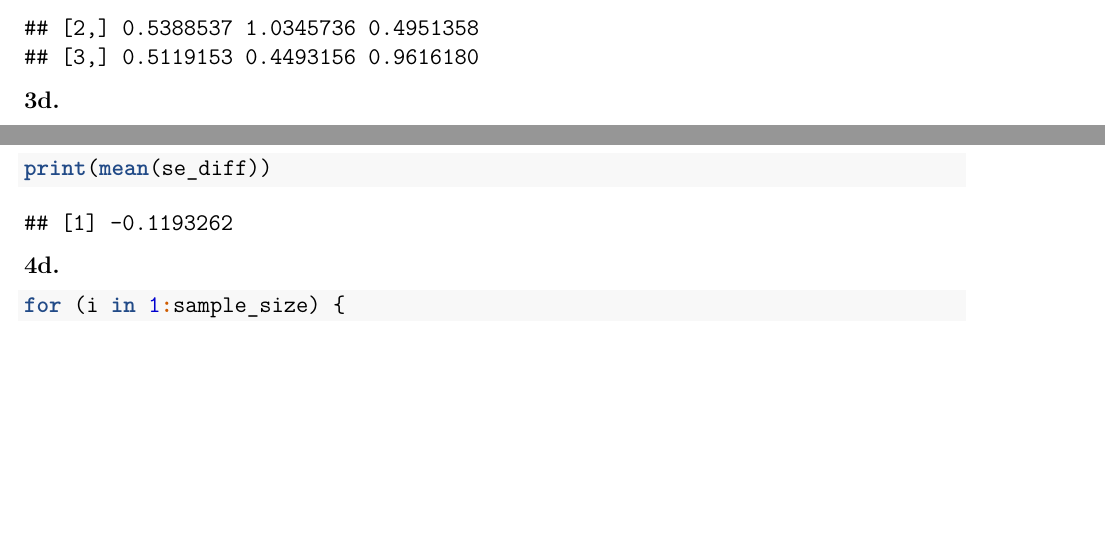
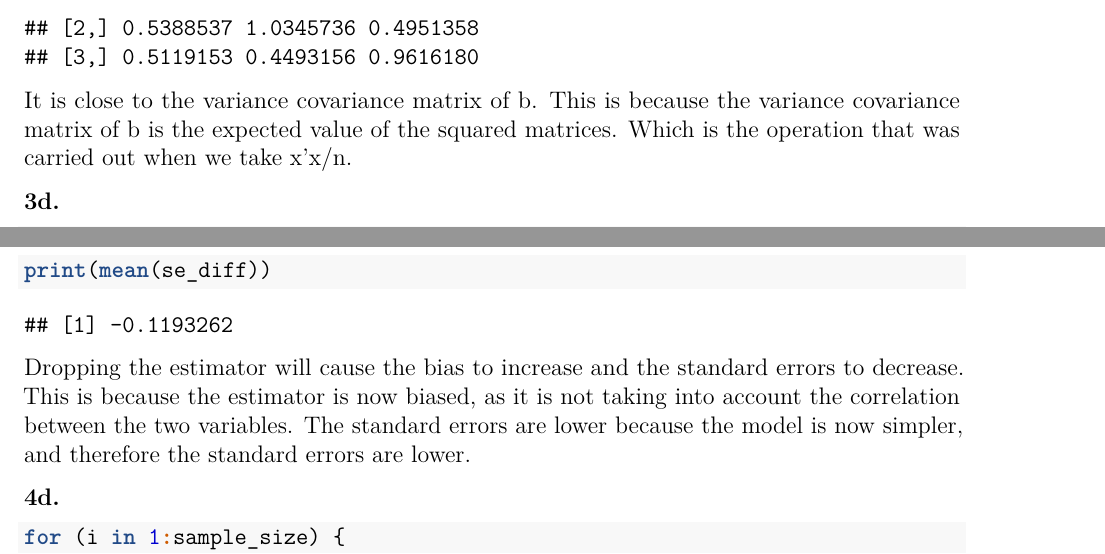
Before and after one commit to seinjonetan/metrics, an R Markdown document (pset_5/pset_5.rmd): two parts of pages 2 and 4 of 5, joined at a grey line, cut so that both start at the same text, the shorter picture padded with empty space. Rendered offline with R 4.5, knitr and Pandoc, then LaTeX, with nearby package versions; code that draws random numbers runs with fixed seeds of ours.

Commit message:
feat: added explanation for 3c and 4c

````diff
--- a/pset_5/pset_5.rmd
+++ b/pset_5/pset_5.rmd
@@ -41,6 +41,8 @@ for (i in 1:sample_size) {
 
 print(Reduce("+", squared_matrices) / sample_size)
 ```
+
+It is close to the variance covariance matrix of b. This is because the variance covariance matrix of b is the expected value of the squared matrices. Which is the operation that was carried out when we take x'x/n.
 
 **3d.**
 
@@ -157,6 +159,8 @@ print(mean(coef_diff))
 print(mean(se_diff))
 ```
 
+Dropping the estimator will cause the bias to increase and the standard errors to decrease. This is because the estimator is now biased, as it is not taking into account the correlation between the two variables. The standard errors are lower because the model is now simpler, and therefore the standard errors are lower.
+
 **4d.**
 
 ``` {r}
````
